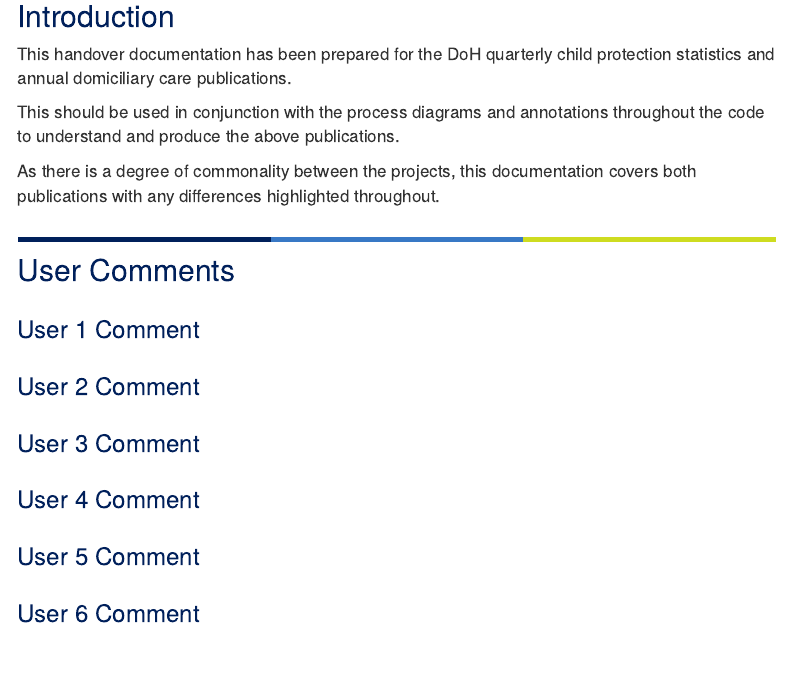
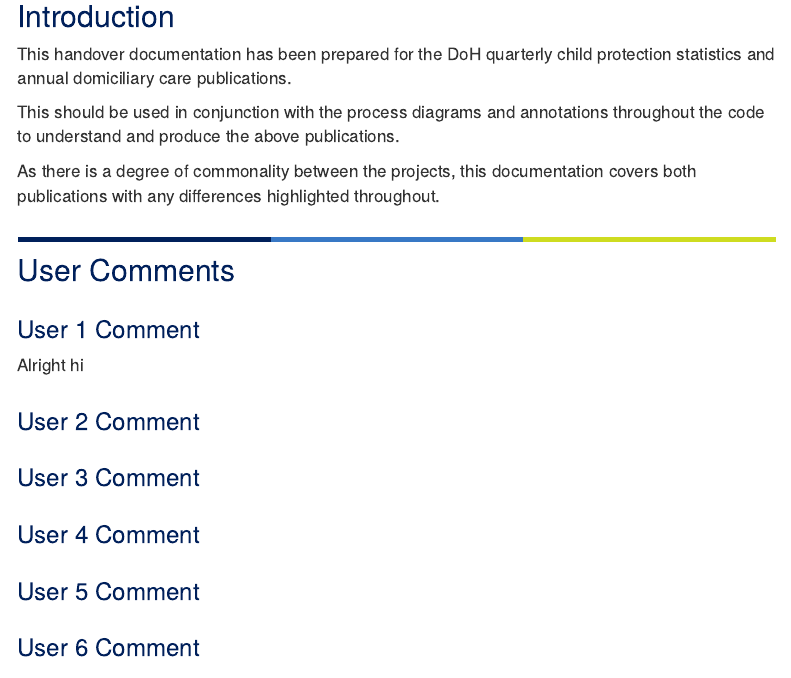
Before and after one commit to kham1508/techlab-test-repo, an R Markdown document (doh-rap-documentation.Rmd): the page in a window 1100 px wide, from 400 px down. Rendered offline with R 4.5, knitr and Pandoc, with nearby package versions; menus at the side of the page are left out.

Commit message:
Added comment 1

```diff
--- a/doh-rap-documentation.Rmd
+++ b/doh-rap-documentation.Rmd
@@ -85,7 +85,7 @@ As there is a degree of commonality between the projects, this documentation cov
 ## User Comments
 
 ### User 1 Comment
-
+Alright hi
 
 ### User 2 Comment
 
```
